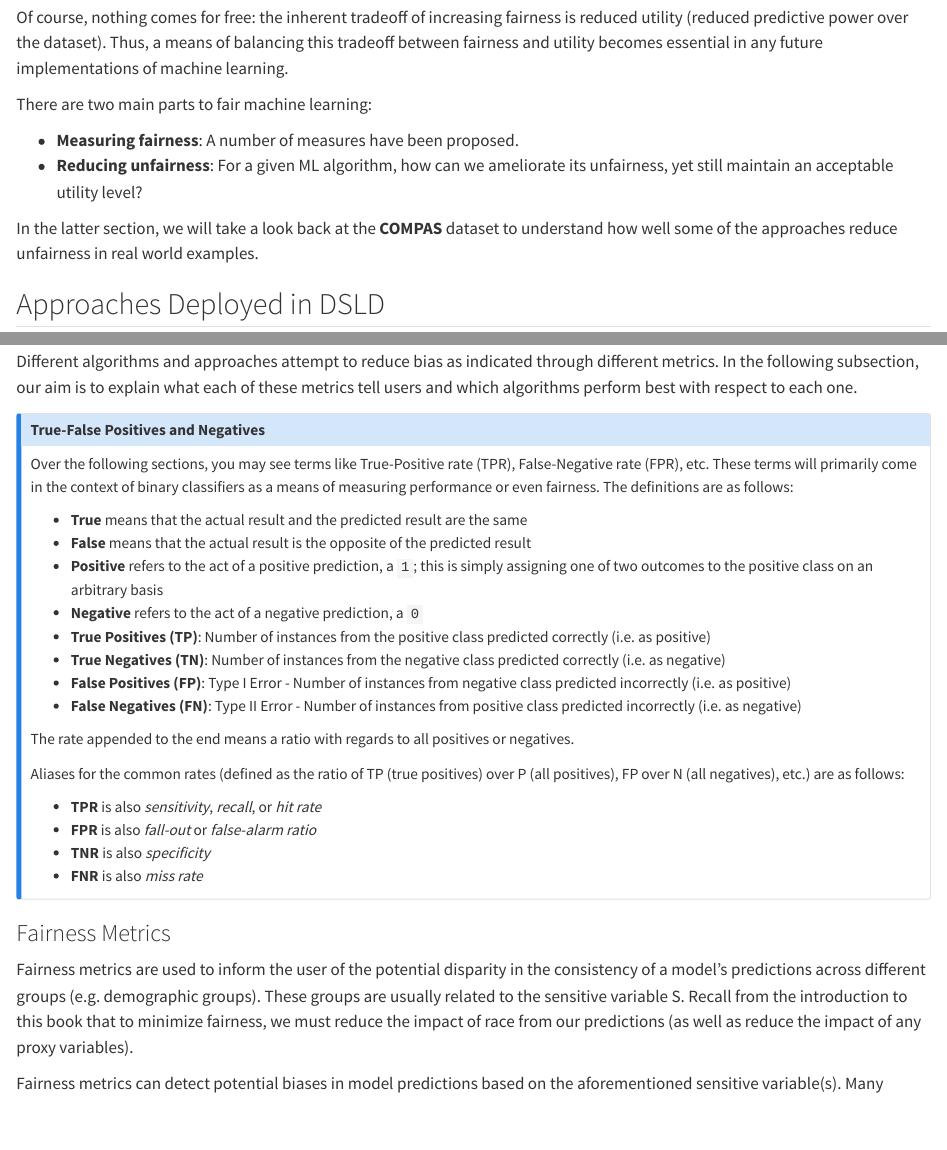
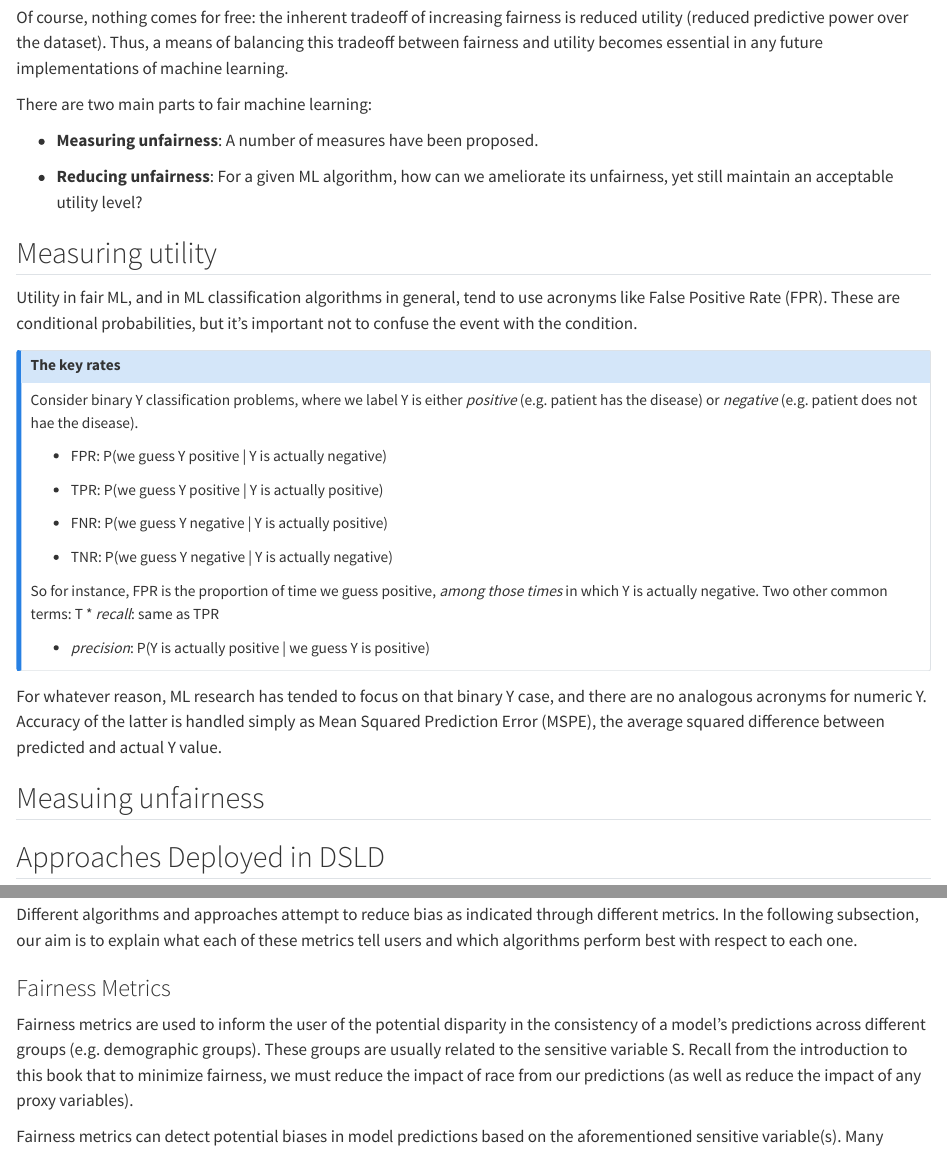
Before and after one commit to matloff/dsld, a Quarto document (vignettes/dsldPartII.qmd): the page in a window 1100 px wide, from 210 px down, and a second part further down, joined at a grey line. Rendered offline with R 4.5, knitr and Pandoc in place of Quarto, with nearby package versions.

Commit message:
revising book

```diff
--- a/vignettes/dsldPartII.qmd
+++ b/vignettes/dsldPartII.qmd
@@ -15,14 +15,49 @@ becomes essential in any future implementations of machine learning.
 
 There are two main parts to fair machine learning:
 
-* **Measuring fairness**: A number of measures have been proposed.
+* **Measuring unfairness**: A number of measures have been proposed.
+
 * **Reducing unfairness**: For a given ML algorithm, how can we
   ameliorate its unfairness, yet still maintain an acceptable utility
   level?
 
-In the latter section, we will take a look back at the **COMPAS** dataset to
-understand how well some of the approaches reduce unfairness in real world examples.
+## Measuring utility
 
+Utility in fair ML, and in ML classification algorithms in general, tend
+to use acronyms like False Positive Rate (FPR).  These are conditional
+probabilities, but it's important not to confuse the event with the
+condition.
+
+::: {.callout-note}
+### The key rates
+
+Consider binary Y classification problems, where we label Y is either
+*positive* (e.g. patient has the disease) or *negative* (e.g. patient does
+not hae the disease).
+
+* FPR: P(we guess Y positive | Y is actually negative)
+
+* TPR: P(we guess Y positive | Y is actually positive)
+
+* FNR: P(we guess Y negative | Y is actually positive)
+
+* TNR: P(we guess Y negative | Y is actually negative)
+
+So for instance, FPR is the proportion of time we guess positive, *among
+those times* in which Y is actually negative.  Two other common terms:
+T
+* *recall*:  same as TPR
+
+* *precision*: P(Y is actually positive | we guess Y is positive)
+
+:::
+
+For whatever reason, ML research has tended to focus on that binary Y
+case, and there are no analogous acronyms for numeric Y.  Accuracy of
+the latter is handled simply as Mean Squared Prediction Error (MSPE),
+the average squared difference between predicted and actual Y value.
+
+## Measuing unfairness
 
 ## Approaches Deployed in DSLD
 While there exists a plethora of methods for ensuring a fair machine learning
@@ -265,40 +300,6 @@ Different algorithms and approaches attempt to reduce bias as indicated through
 different metrics. In the following subsection, our aim is to explain what each
 of these metrics tell users and which algorithms perform best with respect to
 each one.
-
-::: {.callout-note}
-### True-False Positives and Negatives {#classification-terms}
-Over the following sections, you may see terms like True-Positive rate
-(TPR), False-Negative rate (FPR), etc. These terms will primarily come in
-the context of binary classifiers as a means of measuring performance or even
-fairness. The definitions are as follows:
-
-* **True** means that the actual result and the predicted result are the same
-* **False** means that the actual result is the opposite of the predicted result
-* **Positive** refers to the act of a positive prediction, a `1`; this is
-   simply assigning one of two outcomes to the positive class on an arbitrary
-   basis
-* **Negative** refers to the act of a negative prediction, a `0`
-* **True Positives (TP)**: Number of instances from the positive class predicted
-   correctly (i.e. as positive)
-* **True Negatives (TN)**: Number of instances from the negative class predicted
-   correctly (i.e. as negative)
-* **False Positives (FP)**: Type I Error - Number of instances from negative class
-   predicted incorrectly (i.e. as positive)
-* **False Negatives (FN)**: Type II Error - Number of instances from positive class
-   predicted incorrectly (i.e. as negative)
-
-The rate appended to the end means a ratio with regards to all positives or
-negatives.
-
-Aliases for the common rates (defined as the ratio of TP (true positives) over
-P (all positives), FP over N (all negatives), etc.) are as follows:
-
-* **TPR** is also *sensitivity*, *recall*, or *hit rate*
-* **FPR** is also *fall-out* or *false-alarm ratio*
-* **TNR** is also *specificity*
-* **FNR** is also *miss rate*
-:::
 
 
 ### Fairness Metrics
```
